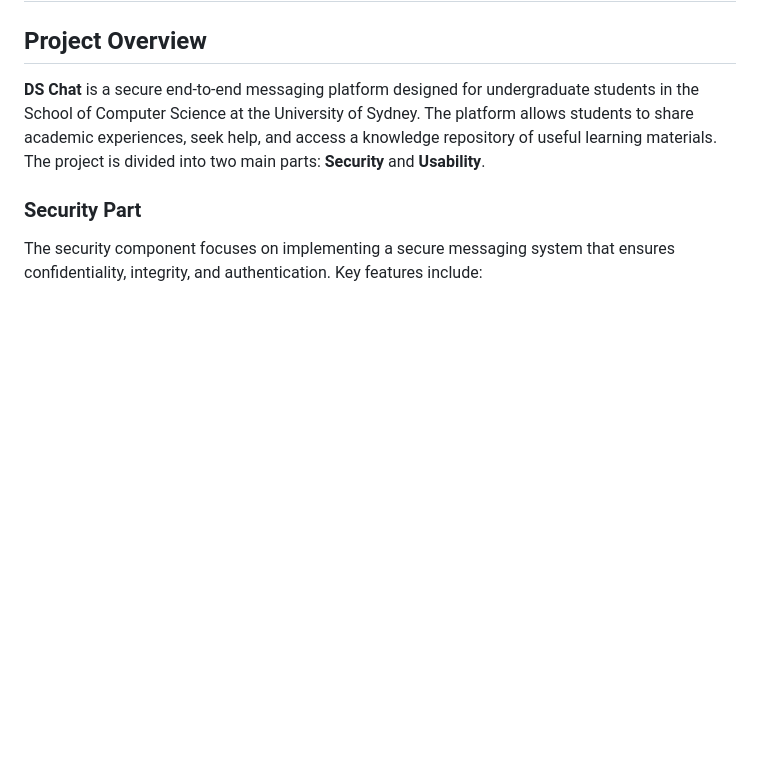
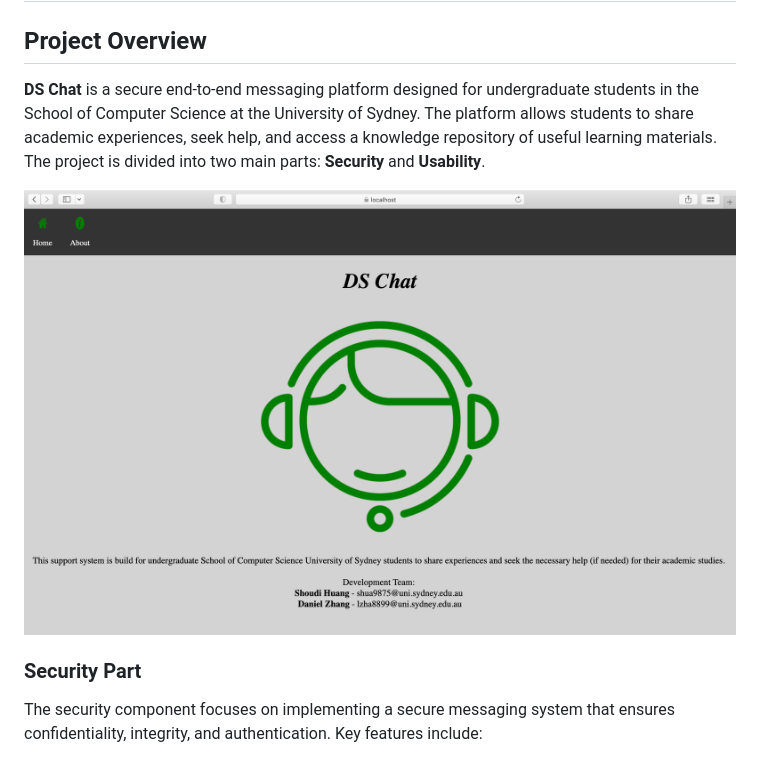
Before and after one commit to shoudi-Huang/End_to_End_Messaging_Platform-DS_Chat, a Markdown page: README.md, the part around the change. GitHub-like rendering; blank space fills up the shorter version.

```diff
--- a/README.md
+++ b/README.md
@@ -2,6 +2,8 @@
 
 ## Project Overview
 **DS Chat** is a secure end-to-end messaging platform designed for undergraduate students in the School of Computer Science at the University of Sydney. The platform allows students to share academic experiences, seek help, and access a knowledge repository of useful learning materials. The project is divided into two main parts: **Security** and **Usability**.
+
+<img src="home_page.png" alt="Home Page" width="800" height="500" />
 
 ### Security Part
 The security component focuses on implementing a secure messaging system that ensures confidentiality, integrity, and authentication. Key features include:
```
